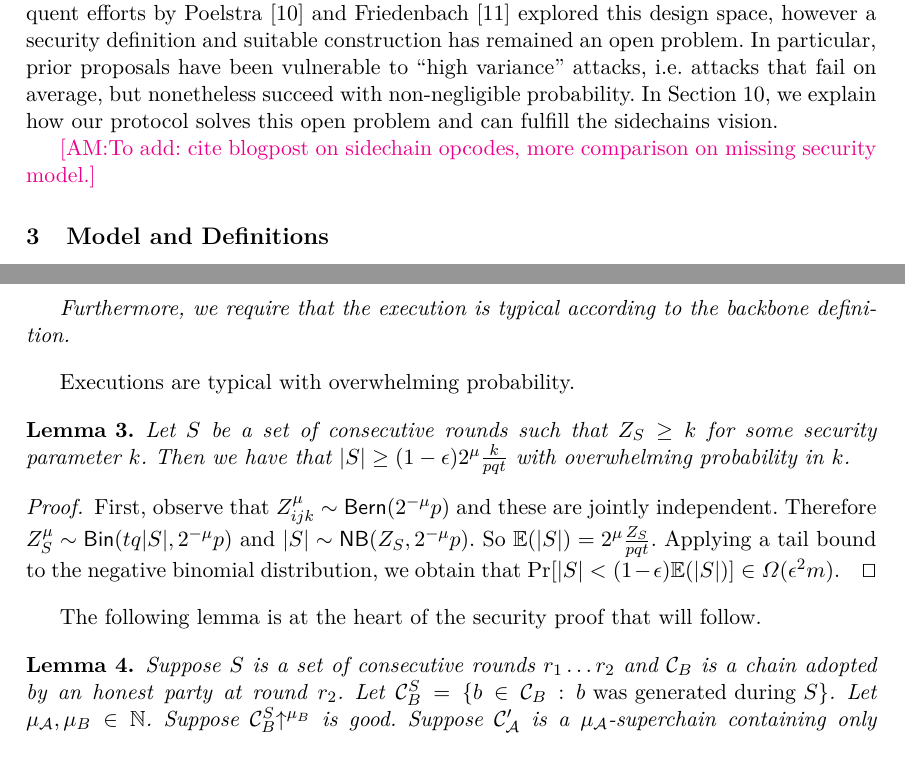
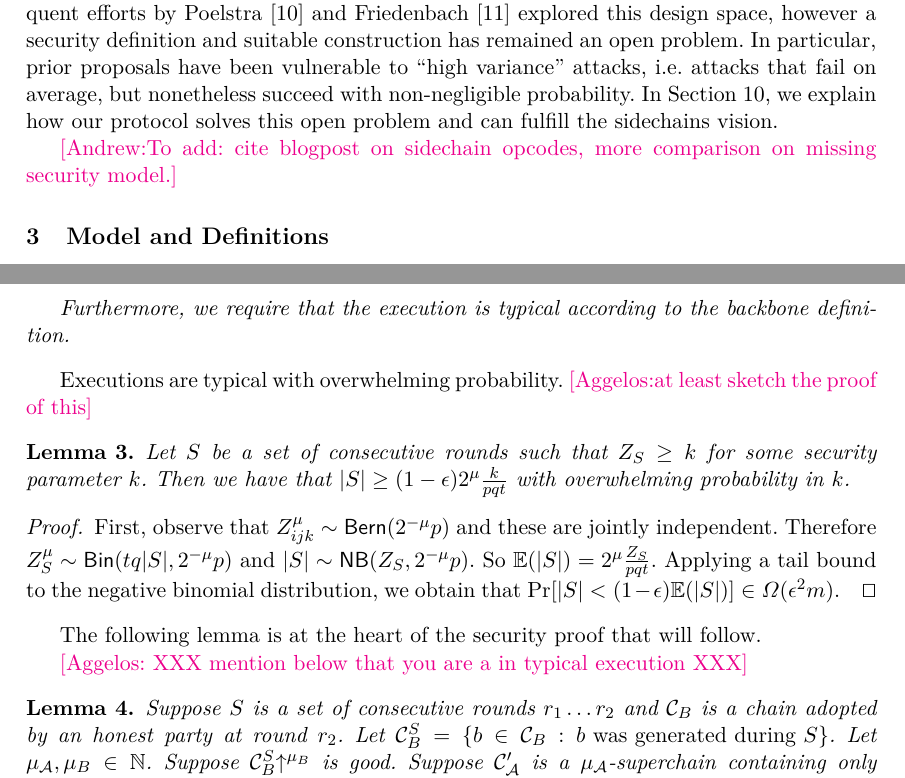
Before and after one commit to dionyziz/popow, a LaTeX thesis (whitepaper/nipopows-single.tex, which reads whitepaper/preamble.sty, whitepaper/security.tex): two parts of pages 3 and 14 of 30, joined at a grey line, cut so that both start at the same text. Compiled offline with pdfLaTeX.

Commit message:
comments in security proof

```diff
--- a/whitepaper/preamble.sty
+++ b/whitepaper/preamble.sty
@@ -48,7 +48,8 @@
 
 \usepackage{color}
 
-\newcommand{\anote}[1]{{\color{magenta}[AM:{#1}]}}
+\newcommand{\anote}[1]{{\color{magenta}[Andrew:{#1}]}}
+\newcommand{\aknote}[1]{{\color{magenta}[Aggelos:{#1}]}}
 \newcommand{\ignore}[1]{}
 
 \newcommand{\upchain}{\negthickspace\uparrow}
--- a/whitepaper/security.tex
+++ b/whitepaper/security.tex
@@ -35,6 +35,7 @@ setting\cite{backbone}.
 \end{definition}
 
 Executions are typical with overwhelming probability.
+\aknote{at least sketch the proof of this}
 
 \begin{lemma}\label{lem:negbin}
     Let $S$ be a set of consecutive rounds such that $Z_S \geq k$ for some
@@ -53,8 +54,12 @@ Executions are typical with overwhelming probability.
 
 The following lemma is at the heart of the security proof that will follow.
 
+\aknote{
+XXX mention below that you are a in typical execution XXX}
+
 \begin{lemma}\label{lem:level-comparison}
-    Suppose $S$ is a set of consecutive rounds $r_1 \ldots r_2$ and $\chain_B$ is
+    Suppose $S$ is a set of consecutive rounds $r_1 \ldots r_2$
+    and $\chain_B$ is
     a chain adopted by an honest party at round $r_2$. Let $\chain_B^S = \{b \in
     \chain_B: b \textnormal{ was generated during } S\}$. Let $\mu_\mathcal{A},
     \mu_B \in \mathbb{N}$. Suppose $\chain_B^S\upchain^{\mu_B}$ is good.
```
